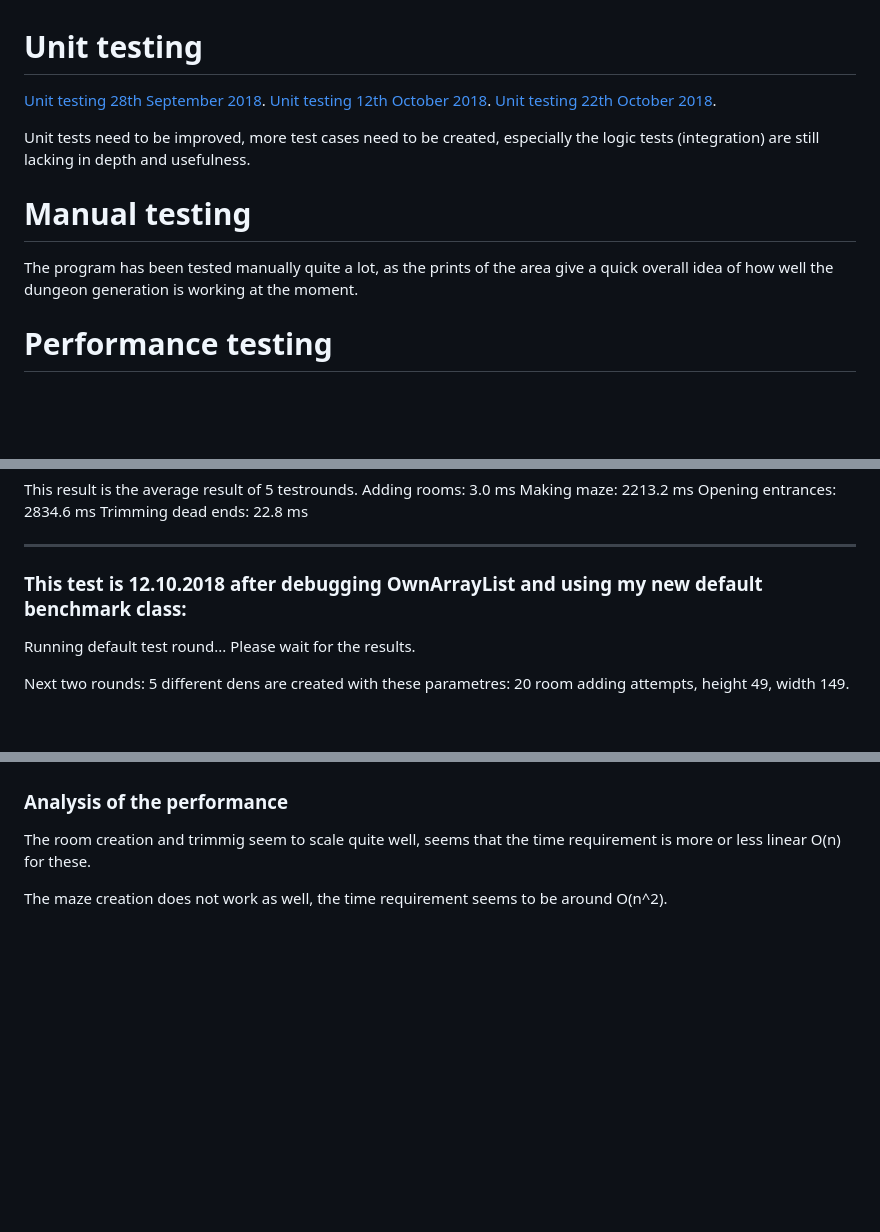
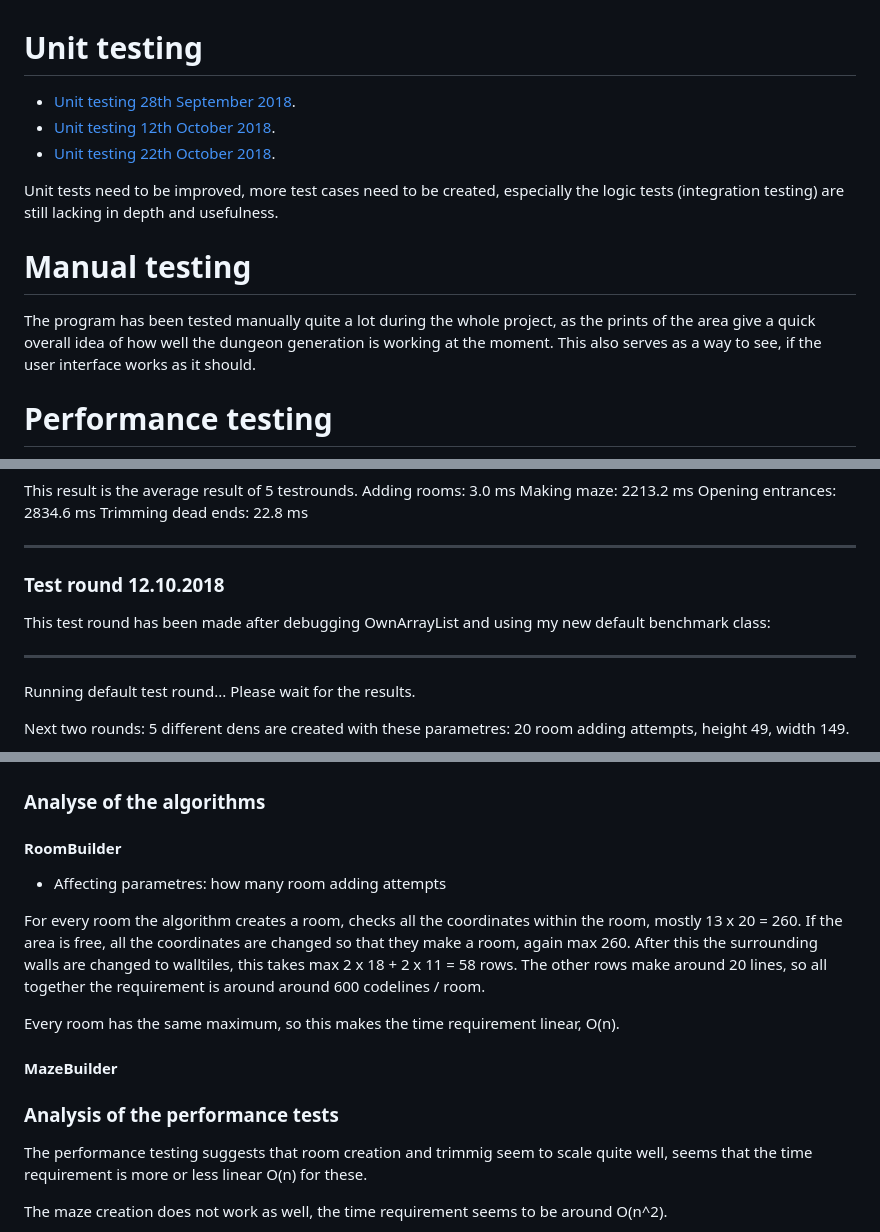
Before and after one commit to apndx/DenMaker, a Markdown page: Documentation/testing_document.md, 3 parts joined by grey strips. Rendered like a GitHub page; blank space fills up the shorter version.

Commit message:
User manual, estimating algorithm time requirements from the code

```diff
--- a/Documentation/testing_document.md
+++ b/Documentation/testing_document.md
@@ -1,15 +1,15 @@
 # Unit testing
 
-[Unit testing 28th September 2018](https://github.com/apndx/DenMaker/tree/master/Documentation/jacoco280918.jpg).
-[Unit testing 12th October 2018](https://github.com/apndx/DenMaker/tree/master/Documentation/jacoco121018.jpg).
-[Unit testing 22th October 2018](https://github.com/apndx/DenMaker/tree/master/Documentation/jacoco221018.jpg).
+* [Unit testing 28th September 2018](https://github.com/apndx/DenMaker/tree/master/Documentation/jacoco280918.jpg).
+* [Unit testing 12th October 2018](https://github.com/apndx/DenMaker/tree/master/Documentation/jacoco121018.jpg).
+* [Unit testing 22th October 2018](https://github.com/apndx/DenMaker/tree/master/Documentation/jacoco221018.jpg).
 
-Unit tests need to be improved, more test cases need to be created, especially the logic tests (integration) are still lacking in depth and usefulness.
+Unit tests need to be improved, more test cases need to be created, especially the logic tests (integration testing) are still lacking in depth and usefulness.
 
 
 # Manual testing
 
-The program has been tested manually quite a lot, as the prints of the area give a quick overall idea of how well the dungeon generation is working at the moment.
+The program has been tested manually quite a lot during the whole project, as the prints of the area give a quick overall idea of how well the dungeon generation is working at the moment. This also serves as a way to see, if the user interface works as it should.
 
 # Performance testing
 
@@ -305,7 +305,11 @@ Trimming dead ends: 22.8 ms
 
 -----------------
 
-### This test is 12.10.2018 after debugging OwnArrayList and using my new default benchmark class:
+### Test round 12.10.2018
+
+This test round has been made after debugging OwnArrayList and using my new default benchmark class:
+
+------------------------
 
 
 Running default test round... Please wait for the results.
@@ -574,9 +587,25 @@ Trimming dead ends: 15.4 ms
 
 <img src="https://github.com/apndx/DenMaker/blob/master/Documentation/performancetest221018.jpg" width="600">
 
-### Analysis of the performance
+### Analyse of the algorithms
 
-The room creation and trimmig seem to scale quite well, seems that the time requirement is more or less linear O(n) for these.
+#### RoomBuilder
+
+* Affecting parametres: how many room adding attempts
+
+For every room the algorithm creates a room, checks all the coordinates within the room, mostly 13 x 20 = 260. If the area is free, all the coordinates are changed so that they make a room, again max 260. After this the surrounding walls are changed to walltiles, this takes max 2 x 18 + 2 x 11 = 58 rows. The other rows make around 20 lines, so all together the requirement is around around 600 codelines / room.
+
+Every room has the same maximum, so this makes the time requirement linear, O(n).
+
+
+#### MazeBuilder
+
+
+
+
+### Analysis of the performance tests
+
+The performance testing suggests that room creation and trimmig seem to scale quite well, seems that the time requirement is more or less linear O(n) for these.
 
 The maze creation does not work as well, the time requirement seems to be around O(n^2).
 
```
Also changed, not shown: other parts of Documentation/testing_document.md (+14 -5 lines), Documentation/UML_attributes.png, Documentation/den_with_rooms.jpg, 10 other files.
